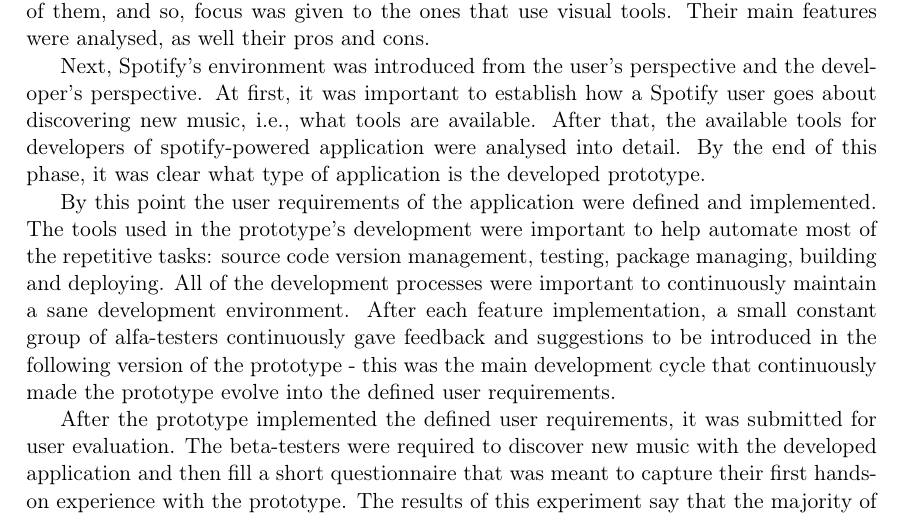
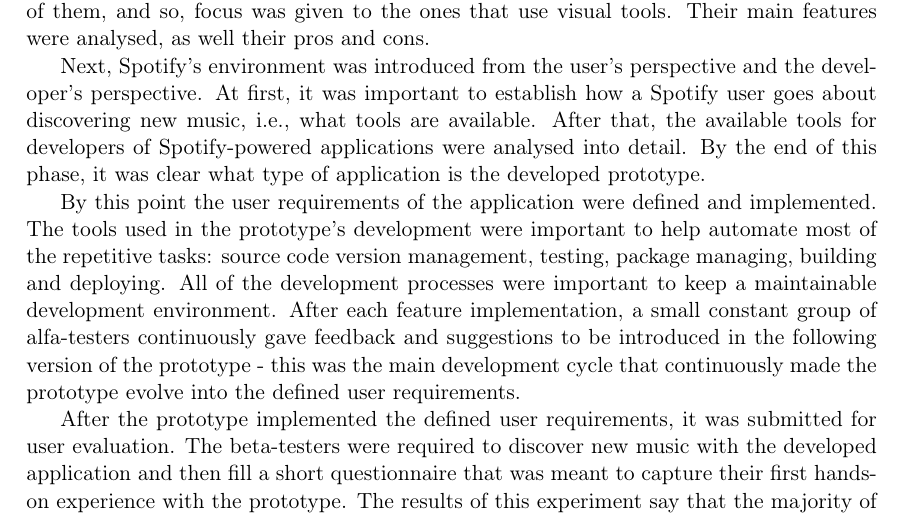
Before and after one commit to zebateira/rama-spotify, a LaTeX thesis (deliverables/report/report.tex, which reads deliverables/report/chapters/chapter1.tex): part of page 19 of 68, cut so that both start at the same text. Compiled offline with pdfLaTeX.

Commit message:
1.4 updated

```diff
--- a/deliverables/report/chapters/chapter1.tex
+++ b/deliverables/report/chapters/chapter1.tex
@@ -74,13 +74,13 @@
   % Context
   Next, Spotify's environment was introduced from the user's perspective and the developer's perspective.
   At first, it was important to establish how a Spotify user goes about discovering new music, i.e., what tools are available.
-  After that, the available tools for developers of spotify-powered application were analysed into detail.
+  After that, the available tools for developers of Spotify-powered applications were analysed into detail.
   By the end of this phase, it was clear what type of application is the developed prototype.
 
   % Implementation
   By this point the user requirements of the application were defined and implemented.
   The tools used in the prototype's development were important to help automate most of the repetitive tasks: source code version management, testing, package managing, building and deploying.
-  All of the development processes were important to continuously maintain a sane development environment.
+  All of the development processes were important to keep a maintainable development environment.
   After each feature implementation, a small constant group of alfa-testers continuously gave feedback and suggestions to be introduced in the following version of the prototype - this was the main development cycle that continuously made the prototype evolve into the defined user requirements.
 
   % User Validation
```
Also changed, not shown: deliverables/report/figures/questionnaire.png (added), deliverables/report/report.pdf.
